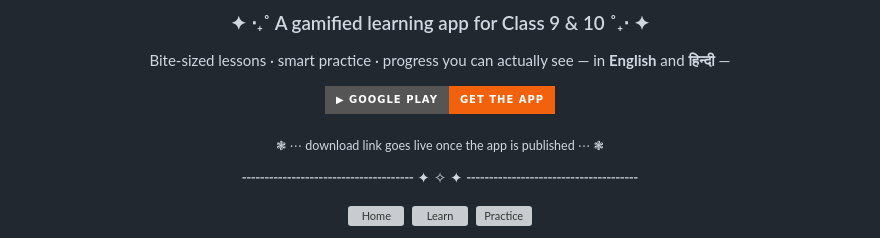
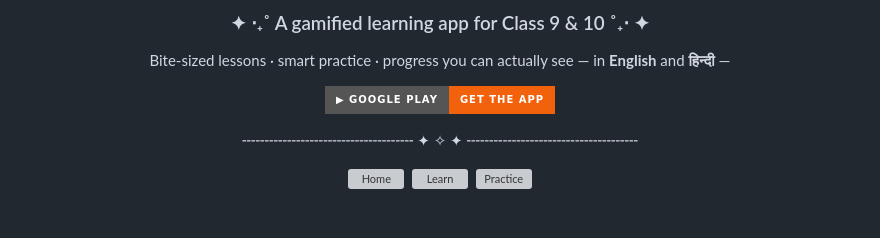
Before and after one commit to noteqz/noteqz, a Markdown page: README.md, the part around the change. Rendered like a GitHub page; badges without logos; blank space fills up the shorter version; grey boxes are pictures that could not be loaded.

```diff
--- a/README.md
+++ b/README.md
@@ -8,8 +8,6 @@ Bite-sized lessons · smart practice · progress you can actually see
 —  in **English** and **हिन्दी**  —
 
 [![Get it on Google Play](https://img.shields.io/badge/▶_Google_Play-Get_the_app-F2610C?style=for-the-badge&logo=google-play&logoColor=white)](https://play.google.com/store/apps/details?id=com.noteqz.app)
-
-<sub>❃ ⋯ download link goes live once the app is published ⋯ ❃</sub>
 
 </div>
 
```
